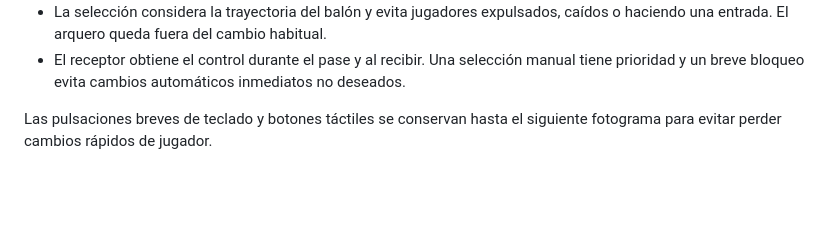
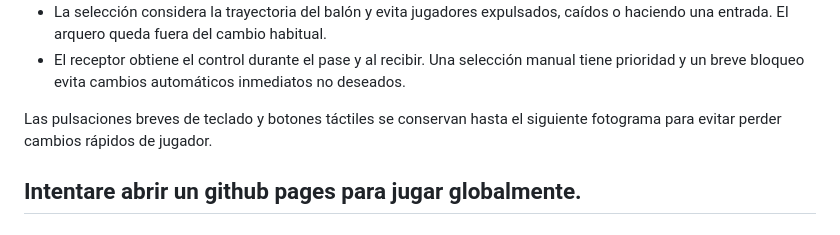
Before and after one commit to the-master-shang-ting/Ultimate-Shaolin-Football, a Markdown page: README.md, the part around the change. Drawn GitHub-style; blank space fills up the shorter version.

Commit message:
Actualizar Readme

```diff
--- a/README.md
+++ b/README.md
@@ -54,3 +54,5 @@ C o el botón CÁMARA recorren Completa → TV → Comentarista → Jugador.
 - El receptor obtiene el control durante el pase y al recibir. Una selección manual tiene prioridad y un breve bloqueo evita cambios automáticos inmediatos no deseados.
 
 Las pulsaciones breves de teclado y botones táctiles se conservan hasta el siguiente fotograma para evitar perder cambios rápidos de jugador.
+
+## Intentare abrir un github pages para jugar globalmente.
```
